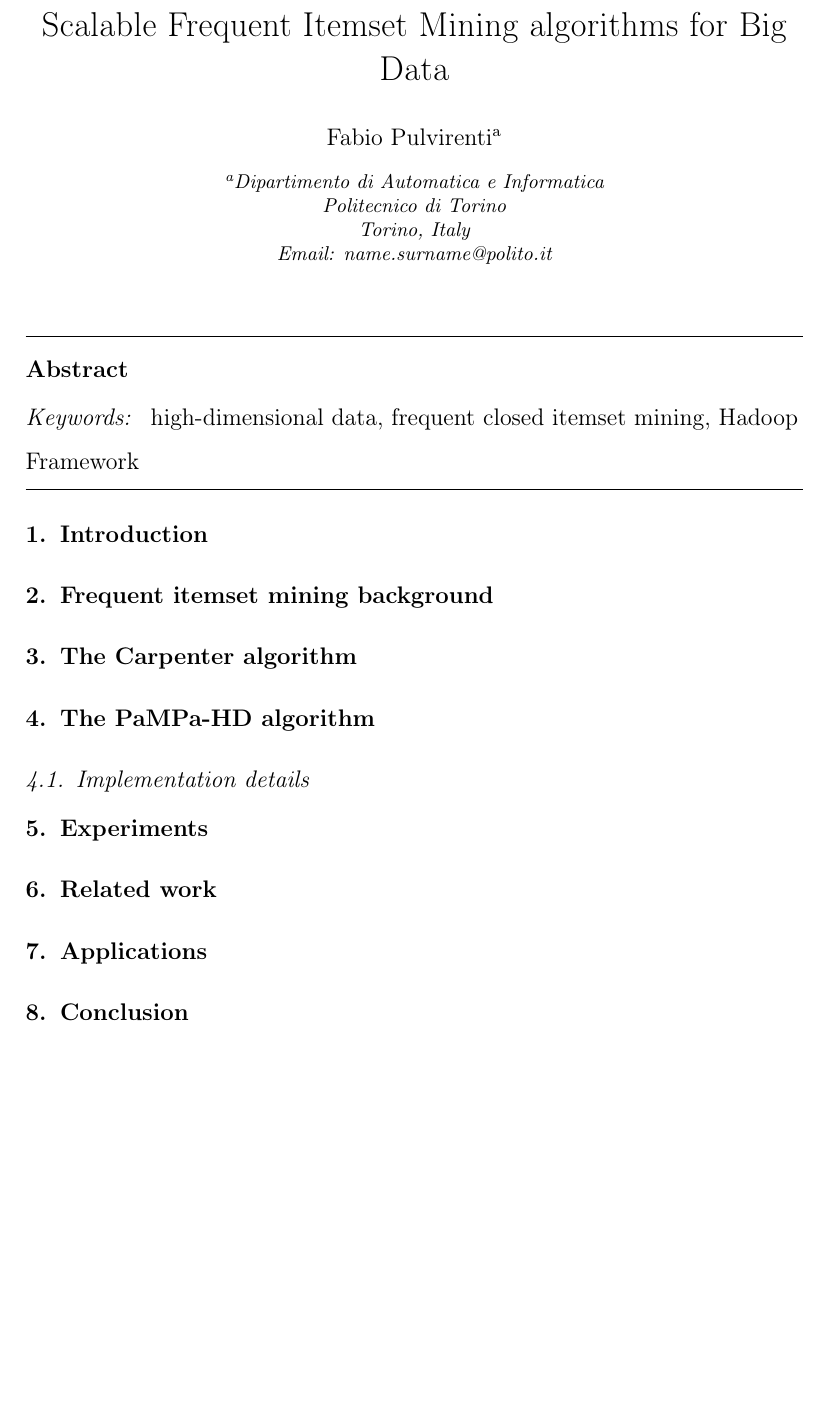
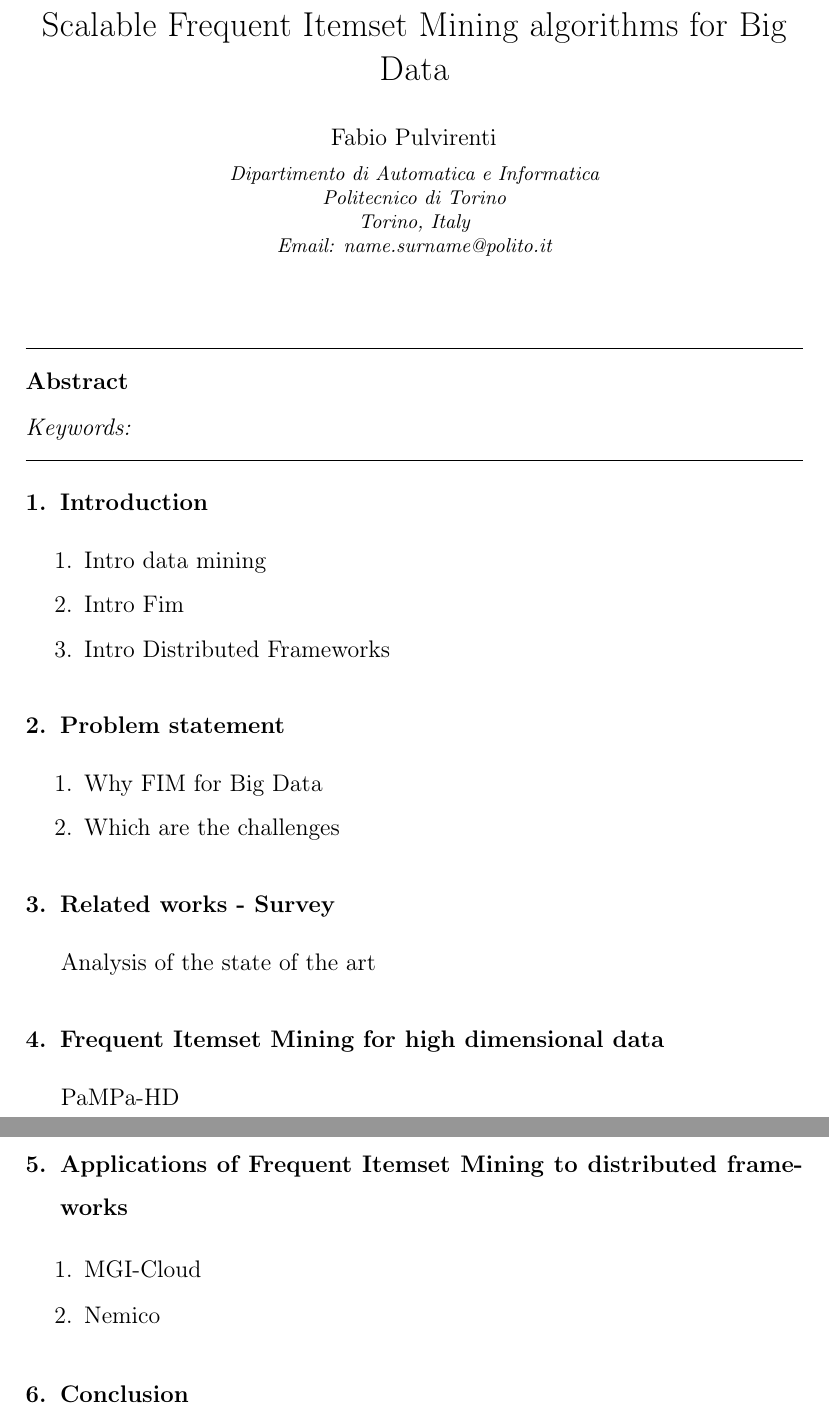
Before and after one commit to fpulvi/fabio_phd_thesis, a LaTeX paper (main.tex): part of the page before the commit and two parts of pages 1 and 2 of 2 after it, the two joined at a grey line, cut so that both start at the same text, the shorter picture padded with empty space. Compiled offline with pdfLaTeX; a missing bibliography style is replaced by a similar one.

Commit message:
added toc

```diff
--- a/main.tex
+++ b/main.tex
@@ -90,10 +90,10 @@
 %% \address[label1]{}
 %% \address[label2]{}
 
-\author[label1]{Fabio Pulvirenti}
+\author{Fabio Pulvirenti}
 
 
-\address[label1]{Dipartimento di Automatica e Informatica\\
+\address{Dipartimento di Automatica e Informatica\\
 Politecnico di Torino\\
 Torino, Italy\\ Email: name.surname@polito.it}
 
@@ -103,7 +103,7 @@ Torino, Italy\\ Email: name.surname@polito.it}
 \end{abstract}
 
 \begin{keyword}
-high-dimensional data \sep frequent closed itemset mining \sep Hadoop Framework
+
 %% keywords here, in the form: keyword \sep keyword
 
 %% PACS codes here, in the form: \PACS code \sep code
@@ -120,54 +120,28 @@ high-dimensional data \sep frequent closed itemset mining \sep Hadoop Framework
 %% main text
 \section{Introduction}
 \label{Introduction}
+\begin{enumerate}
+\item Intro data mining
+\item Intro Fim
+\item Intro Distributed Frameworks
+\end{enumerate}
 
 
+\section{Problem statement}
+\begin{enumerate}
+\item Why FIM for Big Data
+\item Which are the challenges
+\end{enumerate}
+\section{Related works - Survey}
+Analysis of the state of the art
+\section {Frequent Itemset Mining for high dimensional data}
+PaMPa-HD
+\section{Applications of Frequent Itemset Mining to distributed frameworks}
+\begin{enumerate}
+\item{MGI-Cloud}
+\item{Nemico}
+\end{enumerate}
 
-\section{Frequent itemset mining background}
-\label{Preliminaries}
-
-
-%%% Inizio sezione algoritmo
-% \section{Algorithms}
-% \label{Distributed Carpenter}
-% This Section presents the centralized version of
-% Carpenter~\cite{Zaki_Carpenter}
-% and the proposed PaM-Car algorithm.
-
-\section{The Carpenter algorithm}
-\label{Carpenter algorithm}
-
-
-
-\section{The PaMPa-HD algorithm}
-\label{Distributed implementation outline}
-
-
-
-
-\subsection{Implementation details}
-\label{MapReduce Carpenter}
-
-%%%%%%%%%%%%% Fine sezione algoritmo
-%
-%\section{Expansion Threshold tuning}
-%\label{threshold}
-%\input{threshold.tex}
-
-
-\section{Experiments}
-\label{Experiments}
-
-
-
-
-\section{Related work}
-\label{Related work}
-
-
-
-\section{Applications}
-\label{Applications}
 
 
 
```
